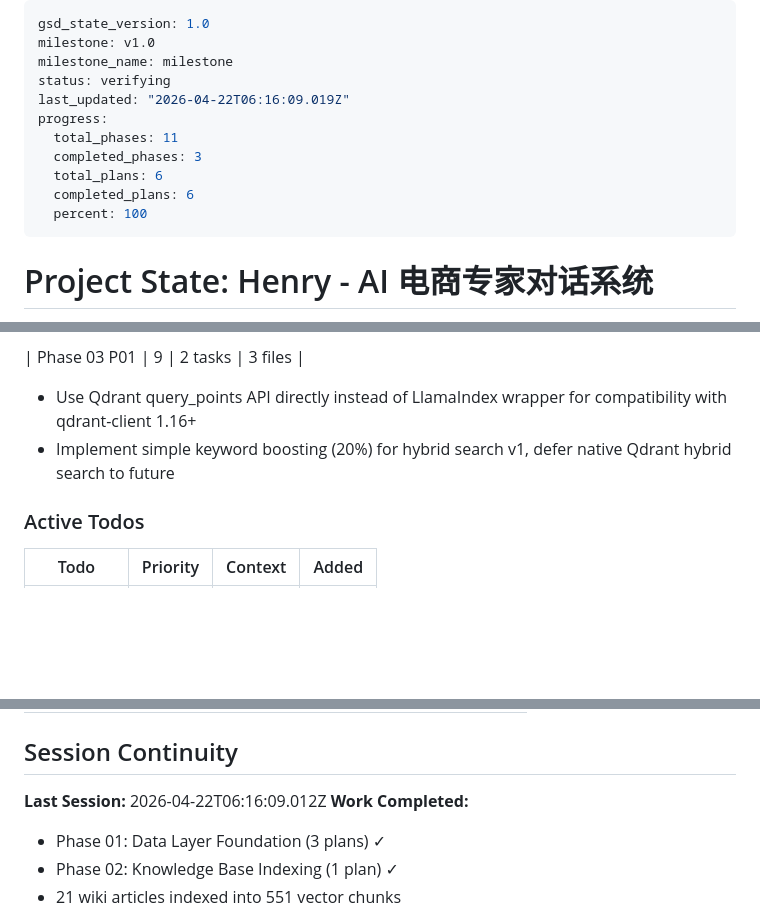
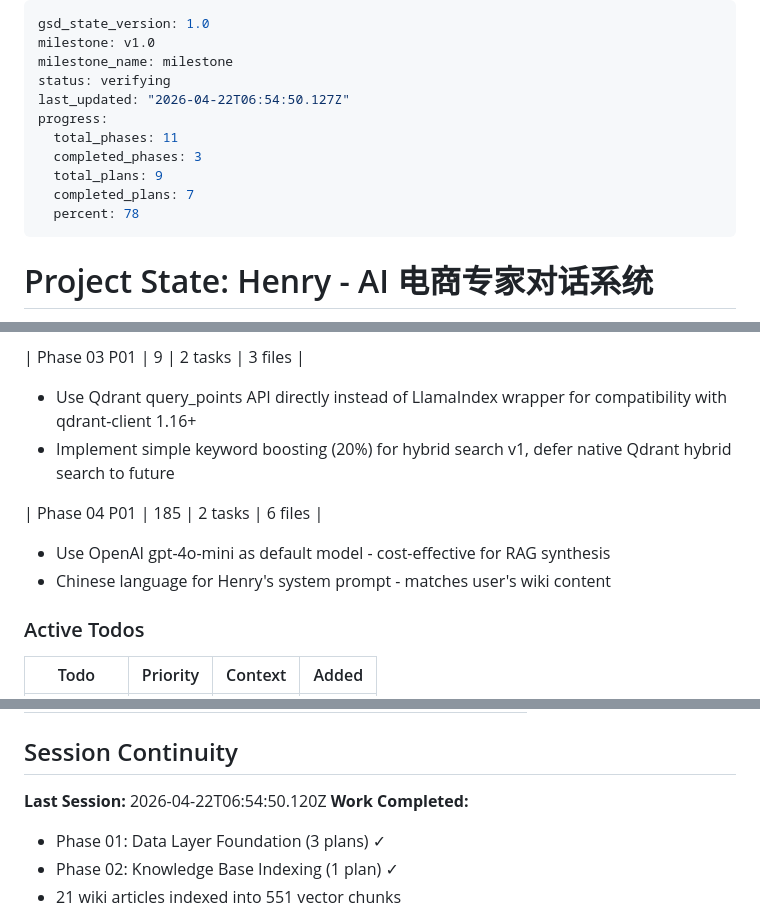
Before and after one commit to ghostGDR/EcoMind, a Markdown page: .planning/STATE.md, 3 parts joined by grey strips. Drawn GitHub-style; blank space fills up the shorter version.

Commit message:
docs(04-01): complete LLM integration and Henry's persona plan
- LLMClient abstraction with OpenAI/Anthropic support
- Henry's Chinese e-commerce expert persona
- RAG prompt template with citation enforcement
- 5/5 tests passing, 185s duration

```diff
--- a/.planning/STATE.md
+++ b/.planning/STATE.md
@@ -3,13 +3,13 @@ gsd_state_version: 1.0
 milestone: v1.0
 milestone_name: milestone
 status: verifying
-last_updated: "2026-04-22T06:16:09.019Z"
+last_updated: "2026-04-22T06:54:50.127Z"
 progress:
   total_phases: 11
   completed_phases: 3
-  total_plans: 6
-  completed_plans: 6
-  percent: 100
+  total_plans: 9
+  completed_plans: 7
+  percent: 78
 ---
 
 # Project State: Henry - AI 电商专家对话系统
@@ -97,6 +97,11 @@ progress:
 - Use Qdrant query_points API directly instead of LlamaIndex wrapper for compatibility with qdrant-client 1.16+
 - Implement simple keyword boosting (20%) for hybrid search v1, defer native Qdrant hybrid search to future
 
+| Phase 04 P01 | 185 | 2 tasks | 6 files |
+
+- Use OpenAI gpt-4o-mini as default model - cost-effective for RAG synthesis
+- Chinese language for Henry's system prompt - matches user's wiki content
+
 ### Active Todos
 
 | Todo | Priority | Context | Added |
@@ -117,7 +122,7 @@ progress:
 
 ## Session Continuity
 
-**Last Session:** 2026-04-22T06:16:09.012Z
+**Last Session:** 2026-04-22T06:54:50.120Z
 **Work Completed:**
 
 - Phase 01: Data Layer Foundation (3 plans) ✓
```
Also changed, not shown: .planning/REQUIREMENTS.md (+2 -1 lines), 1 other file.
